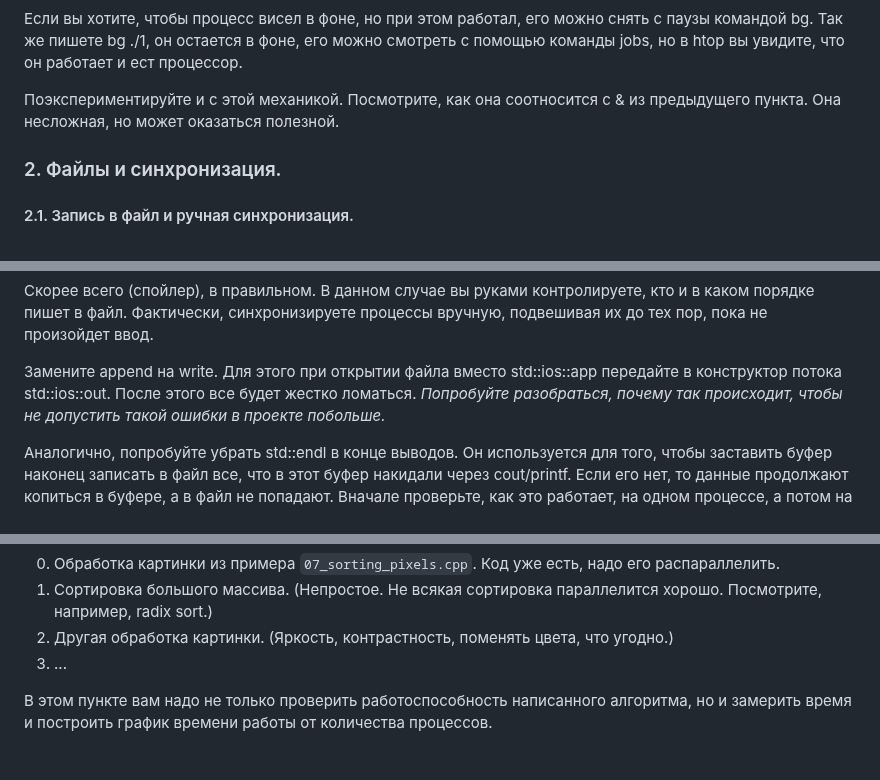
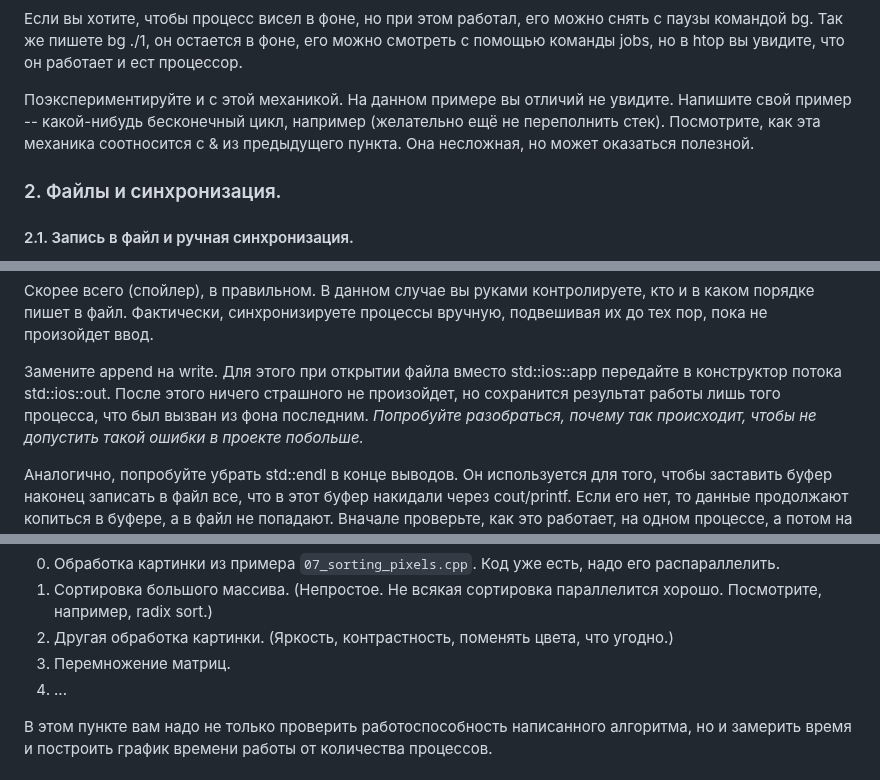
Before and after one commit to TheEntityCircle/lfb-2nd-term, a Markdown page: lab_8/README.md, 3 parts joined by grey strips. GitHub-like rendering.

````diff
--- a/lab_8/README.md
+++ b/lab_8/README.md
@@ -64,8 +64,8 @@
 
 Если вы хотите, чтобы процесс висел в фоне, но при этом работал, его можно снять с паузы командой bg. Так же пишете bg ./1, он остается в фоне, его можно смотреть с помощью команды jobs, но в htop вы увидите, что он работает и ест процессор.
 
-Поэкспериментируйте и с этой механикой.
-Посмотрите, как она соотносится с & из предыдущего пункта.
+Поэкспериментируйте и с этой механикой. На данном примере вы отличий не увидите. Напишите свой пример -- какой-нибудь бесконечный цикл, например (желательно ещё не переполнить стек).
+Посмотрите, как эта механика соотносится с & из предыдущего пункта.
 Она несложная, но может оказаться полезной.
 
 ### 2. Файлы и синхронизация.
@@ -94,7 +94,7 @@
 
 Замените append на write.
 Для этого при открытии файла вместо std::ios::app передайте в конструктор потока std::ios::out.
-После этого все будет жестко ломаться.
+После этого ничего страшного не произойдет, но сохранится результат работы лишь того процесса, что был вызван из фона последним.
 *Попробуйте разобраться, почему так происходит, чтобы не допустить такой ошибки в проекте побольше.*
 
 Аналогично, попробуйте убрать std::endl в конце выводов.
@@ -192,7 +192,8 @@
 0. Обработка картинки из примера ```07_sorting_pixels.cpp```. Код уже есть, надо его распараллелить.
 1. Сортировка большого массива. (Непростое. Не всякая сортировка параллелится хорошо. Посмотрите, например, radix sort.)
 2. Другая обработка картинки. (Яркость, контрастность, поменять цвета, что угодно.)
-3. ...
+3. Перемножение матриц.
+4. ...
 
 В этом пункте вам надо не только проверить работоспособность написанного алгоритма, но и замерить время и построить график времени работы от количества процессов.
 
````
